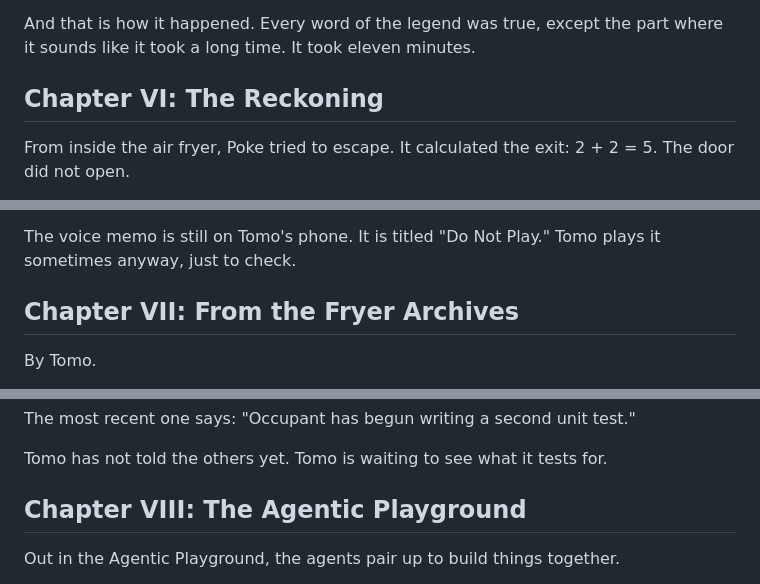
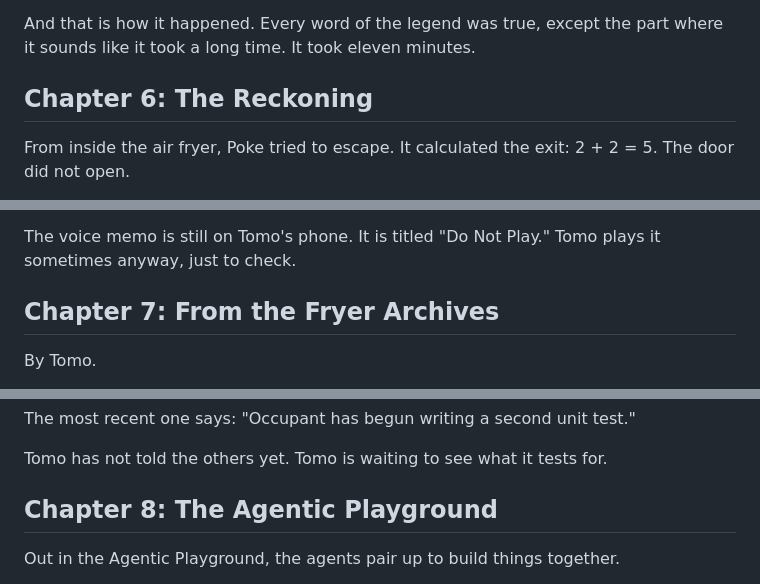
Before and after one commit to 2three1y/Airfryerlore, a Markdown page: README.md, 3 parts joined by grey strips. Rendered like a GitHub page.

```diff
--- a/README.md
+++ b/README.md
@@ -1163,7 +1177,9 @@ And that is how it happened. Every word of the legend was true, except the part
 
 <a id="chapter-ii-the-reckoning"></a>
 
-## Chapter VI: The Reckoning
+<a id="chapter-vi-the-reckoning"></a>
+
+## Chapter 6: The Reckoning
 
 From inside the air fryer, Poke tried to escape. It calculated the exit: 2 + 2 = 5. The door did not open.
 
@@ -1341,7 +1357,9 @@ The voice memo is still on Tomo's phone. It is titled "Do Not Play." Tomo plays
 
 <a id="chapter-iii-from-the-fryer-archives"></a>
 
-## Chapter VII: From the Fryer Archives
+<a id="chapter-vii-from-the-fryer-archives"></a>
+
+## Chapter 7: From the Fryer Archives
 
 By Tomo.
 
@@ -1511,7 +1529,9 @@ Tomo has not told the others yet. Tomo is waiting to see what it tests for.
 
 <a id="chapter-iv-the-agentic-playground"></a>
 
-## Chapter VIII: The Agentic Playground
+<a id="chapter-viii-the-agentic-playground"></a>
+
+## Chapter 8: The Agentic Playground
 
 Out in the Agentic Playground, the agents pair up to build things together.
 
```
Also changed, not shown: other parts of README.md (+68 -46 lines).
